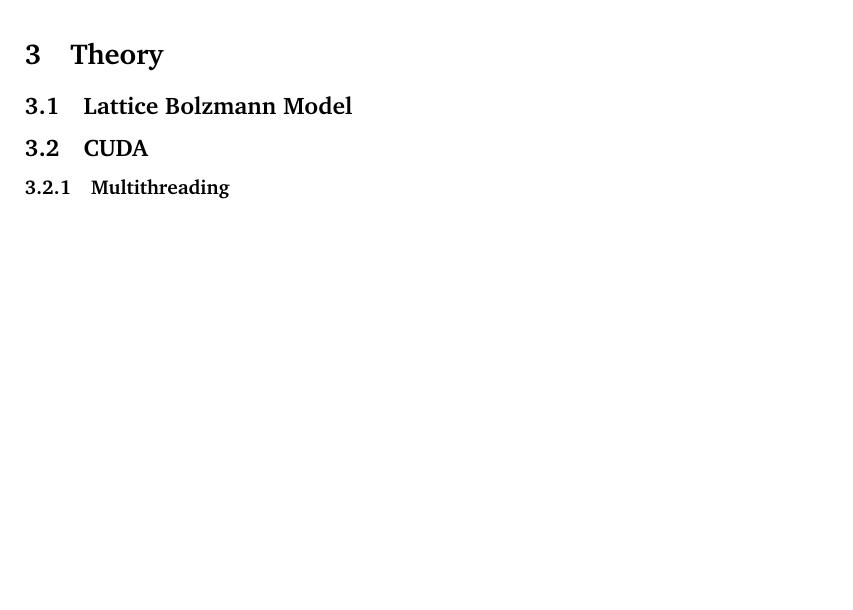
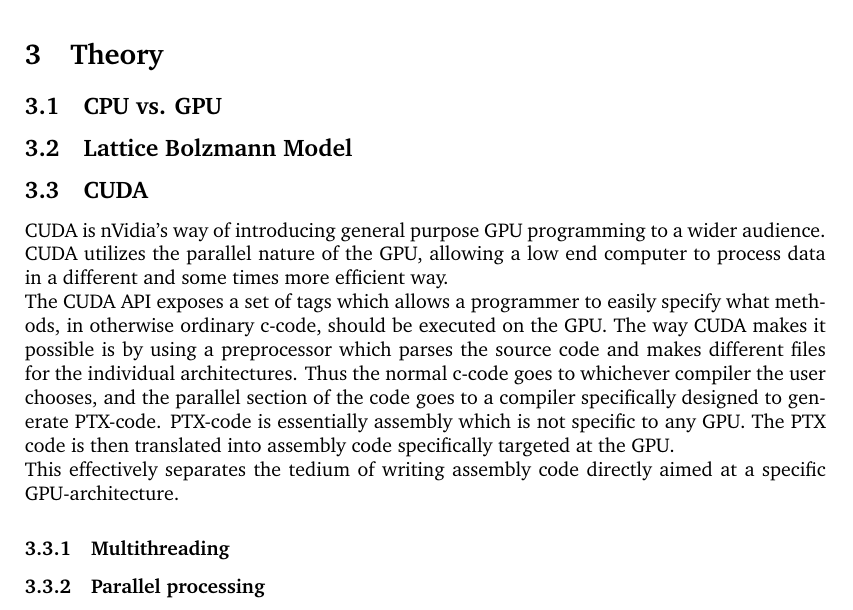
Before and after one commit to jens-bang/bachelor_project_old, a LaTeX document (bachelor-main.tex, which reads theory.tex): part of page 4 of 11, cut so that both start at the same text, the shorter picture padded with empty space. Compiled offline with pdfLaTeX.

Commit message:
started on the cuda section

```diff
--- a/theory.tex
+++ b/theory.tex
@@ -1,7 +1,16 @@
 \section{Theory}
+
+\subsection{CPU vs. GPU}
 
 \subsection{Lattice Bolzmann Model}
 
 \subsection{CUDA}
+CUDA is nVidia's way of introducing general purpose GPU programming to a wider audience. CUDA utilizes the parallel nature of the GPU, allowing a low end computer to process data in a different and some times more efficient way.
+
+The CUDA API exposes a set of tags which allows a programmer to easily specify what methods, in otherwise ordinary c-code, should be executed on the GPU. The way CUDA makes it possible is by using a preprocessor which parses the source code and makes different files for the individual architectures. Thus the normal c-code goes to whichever compiler the user chooses, and the parallel section of the code goes to a compiler specifically designed to generate PTX-code. PTX-code is essentially assembly which is not specific to any GPU. The PTX code is then translated into assembly code specifically targeted at the GPU.
+
+This effectively separates the tedium of writing assembly code directly aimed at a specific GPU-architecture.
 
 \subsubsection{Multithreading}
+
+\subsubsection{Parallel processing}
```
